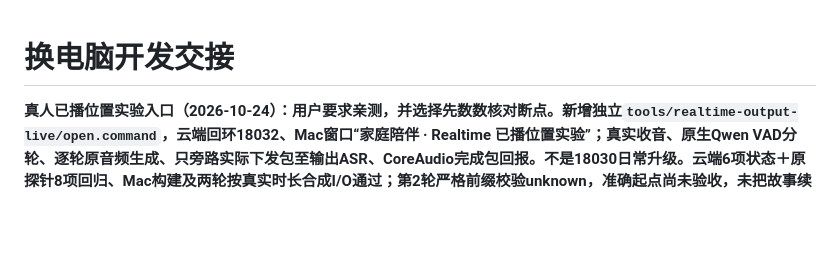
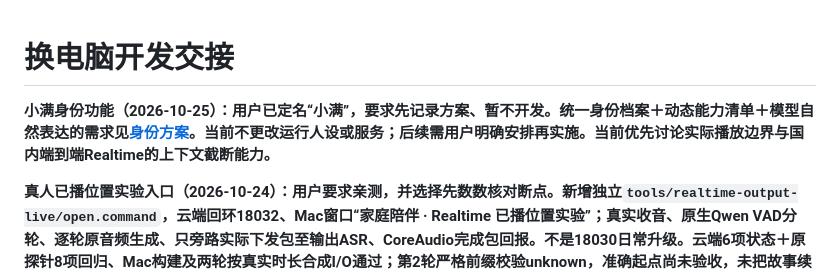
Before and after one commit to chenyongming211-glitch/family-companion-robot, a Markdown page: docs/DEVELOPMENT_HANDOFF.md, the part around the change. GitHub-like rendering; blank space fills up the shorter version.

Commit message:
docs: record and defer Xiaoman product identity feature

```diff
--- a/docs/DEVELOPMENT_HANDOFF.md
+++ b/docs/DEVELOPMENT_HANDOFF.md
@@ -1,4 +1,6 @@
 # 换电脑开发交接
+
+**小满身份功能（2026-10-25）：用户已定名“小满”，要求先记录方案、暂不开发。统一身份档案＋动态能力清单＋模型自然表达的需求见[身份方案](superpowers/specs/2026-10-25-xiaoman-identity-design.md)。当前不更改运行人设或服务；后续需用户明确安排再实施。当前优先讨论实际播放边界与国内端到端Realtime的上下文截断能力。**
 
 **真人已播位置实验入口（2026-10-24）：用户要求亲测，并选择先数数核对断点。新增独立`tools/realtime-output-live/open.command`，云端回环18032、Mac窗口“家庭陪伴 · Realtime 已播位置实验”；真实收音、原生Qwen VAD分轮、逐轮原音频生成、只旁路实际下发包至输出ASR、CoreAudio完成包回报。不是18030日常升级。云端6项状态＋原探针8项回归、Mac构建及两轮按真实时长合成I/O通过；第2轮严格前缀校验unknown，准确起点尚未验收，未把故事续写当成已播位置恢复通过。已补稳定ASR私有记录，真人数数/不同语速结果待核对。原四服务不切换，窗口用户自行结束。见[本轮边界](verification/2026-10-24-realtime-output-live.md)。**
 
```
Also changed, not shown: 1 other file.
